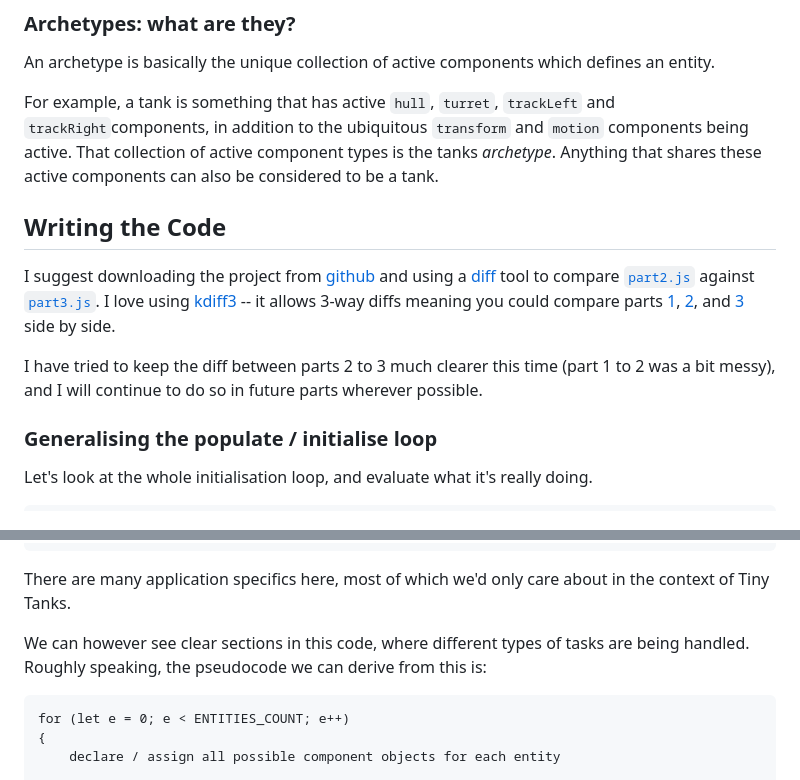
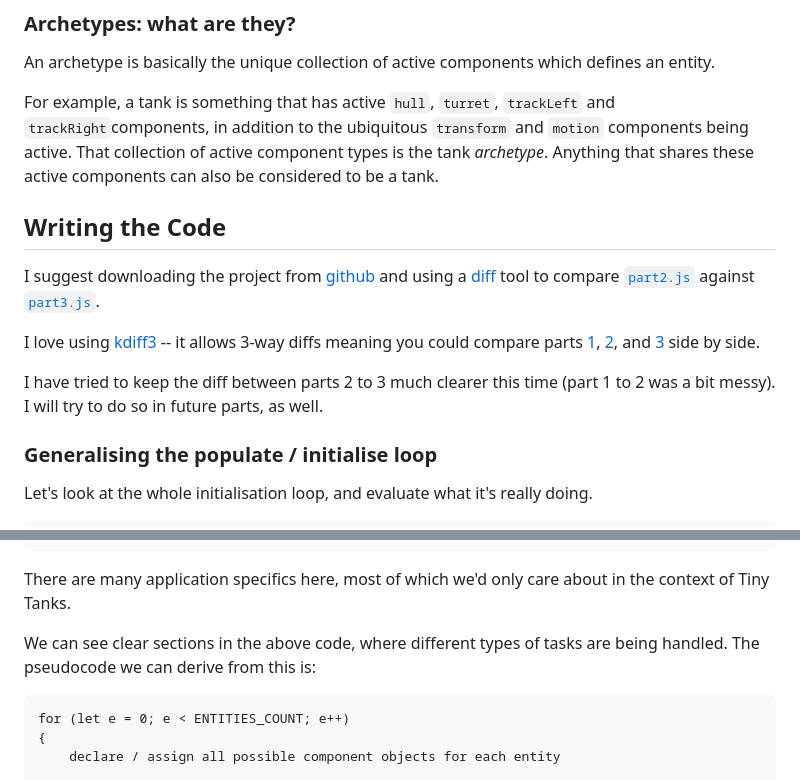
Before and after one commit to ArcaneEngineer/ECS-tutorials, a Markdown page: part3.md, 2 parts joined by grey strips. Drawn GitHub-style.

````diff
--- a/part3.md
+++ b/part3.md
@@ -16,14 +16,16 @@ As part of this process, we will also begin to support the idea of _entity arche
 
 An archetype is basically the unique collection of active components which defines an entity.
 
-For example, a tank is something that has active `hull`, `turret`, `trackLeft` and `trackRight`components, in addition to the ubiquitous `transform` and `motion` components being active. That collection of active component types is the tanks _archetype_. Anything that shares these active components can also be considered to be a tank.
+For example, a tank is something that has active `hull`, `turret`, `trackLeft` and `trackRight`components, in addition to the ubiquitous `transform` and `motion` components being active. That collection of active component types is the tank _archetype_. Anything that shares these active components can also be considered to be a tank.
 
 ## Writing the Code
 
 I suggest downloading the project from [github](https://github.com/ArcaneEngineer/ECS-tutorials)
- and using a [diff](https://www.google.com/search?q=diff+meaning) tool to compare [`part2.js`](https://github.com/ArcaneEngineer/ECS-tutorials/blob/main/part2.js) against [`part3.js`](https://github.com/ArcaneEngineer/ECS-tutorials/blob/main/part3.js). I love using [kdiff3](https://kdiff3.sourceforge.net/) -- it allows 3-way diffs meaning you could compare parts [1](https://github.com/ArcaneEngineer/ECS-tutorials/blob/main/part1.js), [2](https://github.com/ArcaneEngineer/ECS-tutorials/blob/main/part2.js), and [3](https://github.com/ArcaneEngineer/ECS-tutorials/blob/main/part3.js) side by side.
+ and using a [diff](https://www.google.com/search?q=diff+meaning) tool to compare [`part2.js`](https://github.com/ArcaneEngineer/ECS-tutorials/blob/main/part2.js) against [`part3.js`](https://github.com/ArcaneEngineer/ECS-tutorials/blob/main/part3.js).
 
-I have tried to keep the diff between parts 2 to 3 much clearer this time (part 1 to 2 was a bit messy), and I will continue to do so in future parts wherever possible.
+ I love using [kdiff3](https://kdiff3.sourceforge.net/) -- it allows 3-way diffs meaning you could compare parts [1](https://github.com/ArcaneEngineer/ECS-tutorials/blob/main/part1.js), [2](https://github.com/ArcaneEngineer/ECS-tutorials/blob/main/part2.js), and [3](https://github.com/ArcaneEngineer/ECS-tutorials/blob/main/part3.js) side by side.
+
+I have tried to keep the diff between parts 2 to 3 much clearer this time (part 1 to 2 was a bit messy). I will try to do so in future parts, as well.
 
 ### Generalising the populate / initialise loop
 
@@ -67,7 +69,7 @@ for (let e = 0; e < ENTITIES_COUNT; e++)
 
 There are many application specifics here, most of which we'd only care about in the context of Tiny Tanks.
 
-We can however see clear sections in this code, where different types of tasks are being handled. Roughly speaking, the pseudocode we can derive from this is:
+We can see clear sections in the above code, where different types of tasks are being handled. The pseudocode we can derive from this is:
 
 ```
 for (let e = 0; e < ENTITIES_COUNT; e++)
````
Also changed, not shown: other parts of part3.md (+13 -9 lines).
